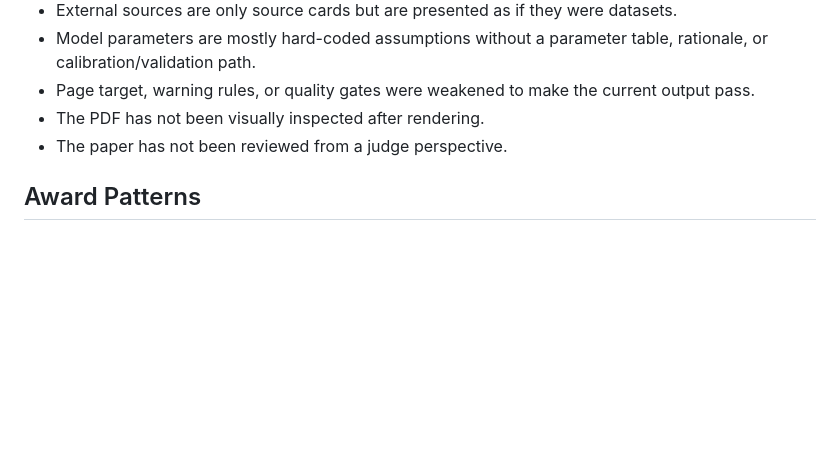
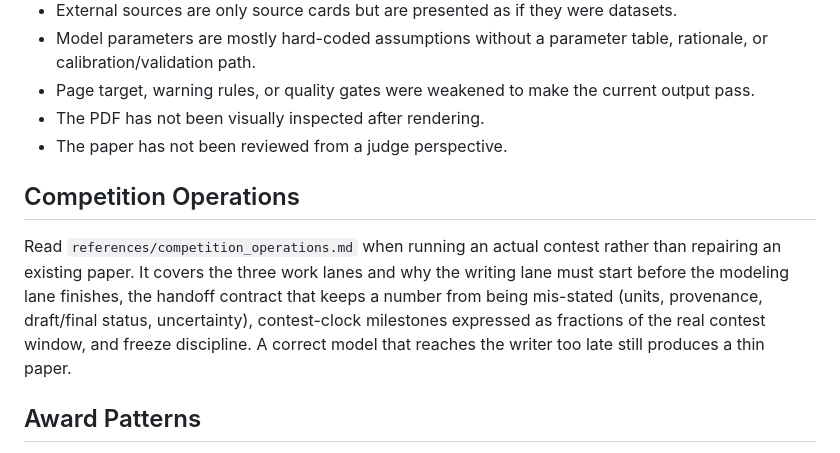
Before and after one commit to echo5177/MCM-ICM-Automation-Kit, a Markdown page: skill/SKILL.md, the part around the change. GitHub-like rendering; blank space fills up the shorter version.

```diff
--- a/skill/SKILL.md
+++ b/skill/SKILL.md
@@ -52,6 +52,15 @@ Pause, report the issue, and do not claim final success when any of these occur:
 - Page target, warning rules, or quality gates were weakened to make the current output pass.
 - The PDF has not been visually inspected after rendering.
 - The paper has not been reviewed from a judge perspective.
+
+## Competition Operations
+
+Read `references/competition_operations.md` when running an actual contest rather than
+repairing an existing paper. It covers the three work lanes and why the writing lane must
+start before the modeling lane finishes, the handoff contract that keeps a number from
+being mis-stated (units, provenance, draft/final status, uncertainty), contest-clock
+milestones expressed as fractions of the real contest window, and freeze discipline. A
+correct model that reaches the writer too late still produces a thin paper.
 
 ## Award Patterns
 
```
Also changed, not shown: skill/references/competition_operations.md (added, +91 -0 lines).
